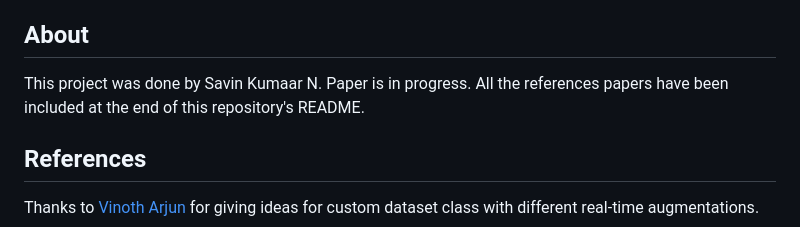
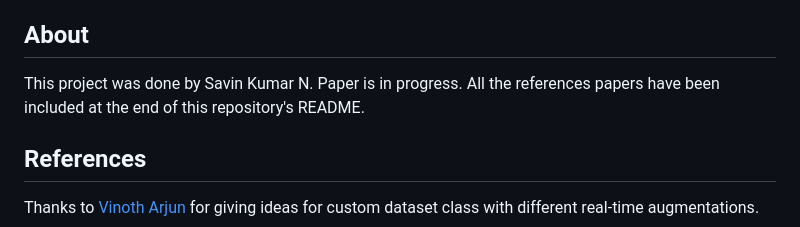
Before and after one commit to Savinkumarnsk/Brain-Tumor-Detection, a Markdown page: neuralBlack/README.md, the part around the change. Rendered like a GitHub page.

```diff
--- a/neuralBlack/README.md
+++ b/neuralBlack/README.md
@@ -119,7 +119,7 @@ Follow the steps for installation given in the official website of [Pytorch](htt
 
 ## About
 
-This project was done by Savin Kumaar N. Paper is in progress. All the references papers have been included at the end of this repository's README.
+This project was done by Savin Kumar N. Paper is in progress. All the references papers have been included at the end of this repository's README.
 
 ## References
 
```
